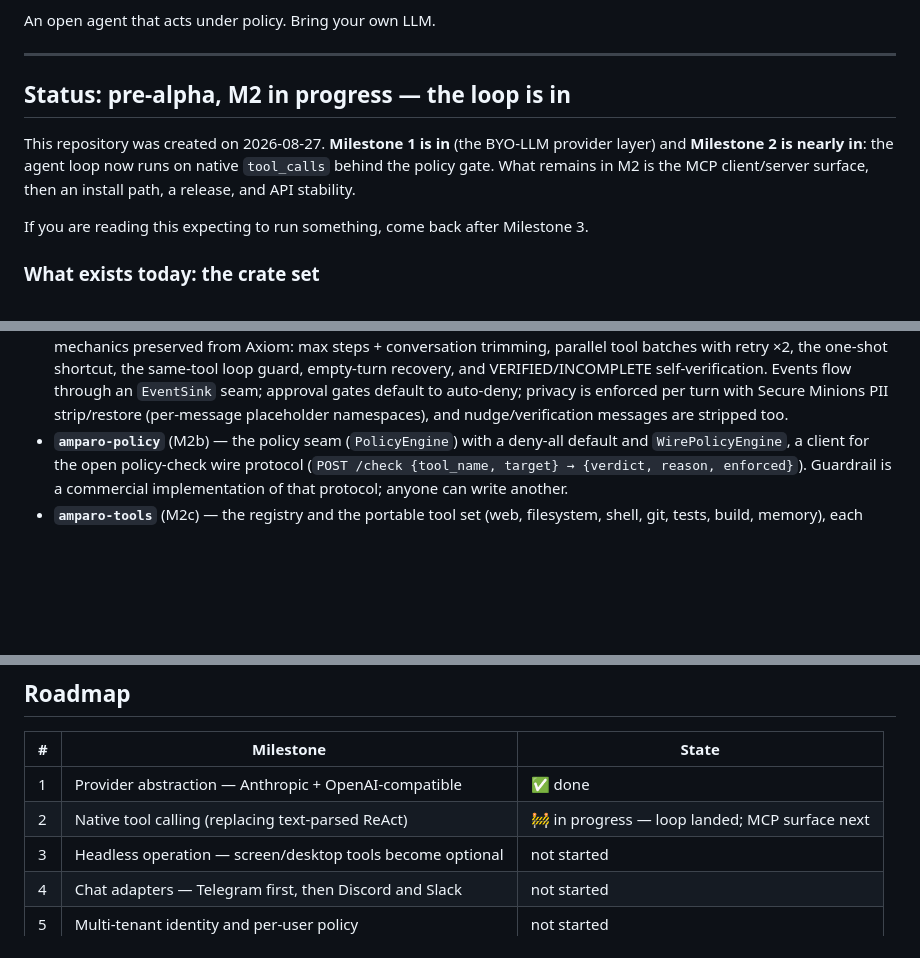
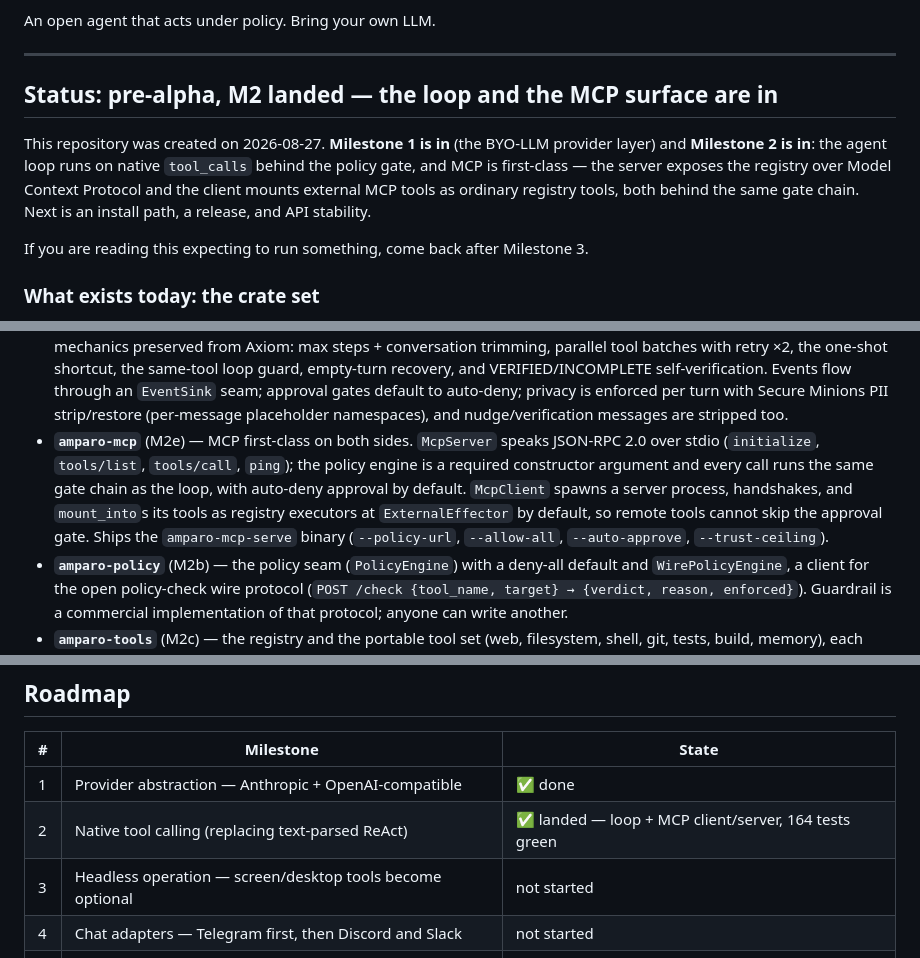
Before and after one commit to El-AI-Intelligence/amparo, a Markdown page: README.md, 3 parts joined by grey strips. Rendered like a GitHub page; blank space fills up the shorter version.

Commit message:
docs: M2 landed — loop + MCP surface in, roadmap updated

```diff
--- a/README.md
+++ b/README.md
@@ -7,12 +7,14 @@ An open agent that acts under policy. Bring your own LLM.
 
 ---
 
-## Status: pre-alpha, M2 in progress — the loop is in
+## Status: pre-alpha, M2 landed — the loop and the MCP surface are in
 
 This repository was created on 2026-08-27. **Milestone 1 is in** (the
-BYO-LLM provider layer) and **Milestone 2 is nearly in**: the agent loop now
-runs on native `tool_calls` behind the policy gate. What remains in M2 is the
-MCP client/server surface, then an install path, a release, and API stability.
+BYO-LLM provider layer) and **Milestone 2 is in**: the agent loop runs on
+native `tool_calls` behind the policy gate, and MCP is first-class — the
+server exposes the registry over Model Context Protocol and the client mounts
+external MCP tools as ordinary registry tools, both behind the same gate
+chain. Next is an install path, a release, and API stability.
 
 If you are reading this expecting to run something, come back after Milestone 3.
 
@@ -37,6 +39,15 @@ If you are reading this expecting to run something, come back after Milestone 3.
   `EventSink` seam; approval gates default to auto-deny; privacy is enforced
   per turn with Secure Minions PII strip/restore (per-message placeholder
   namespaces), and nudge/verification messages are stripped too.
+- **`amparo-mcp`** (M2e) — MCP first-class on both sides. `McpServer`
+  speaks JSON-RPC 2.0 over stdio (`initialize`, `tools/list`, `tools/call`,
+  `ping`); the policy engine is a required constructor argument and every
+  call runs the same gate chain as the loop, with auto-deny approval by
+  default. `McpClient` spawns a server process, handshakes, and
+  `mount_into`s its tools as registry executors at `ExternalEffector` by
+  default, so remote tools cannot skip the approval gate. Ships the
+  `amparo-mcp-serve` binary (`--policy-url`, `--allow-all`,
+  `--auto-approve`, `--trust-ceiling`).
 - **`amparo-policy`** (M2b) — the policy seam (`PolicyEngine`) with a
   deny-all default and `WirePolicyEngine`, a client for the open policy-check
   wire protocol (`POST /check {tool_name, target} → {verdict, reason,
@@ -88,7 +99,7 @@ chat bot. Not welded to a desktop session, not dependent on a GUI.
 | # | Milestone | State |
 |---|---|---|
 | 1 | Provider abstraction — Anthropic + OpenAI-compatible | ✅ done |
-| 2 | Native tool calling (replacing text-parsed ReAct) | 🚧 in progress — loop landed; MCP surface next |
+| 2 | Native tool calling (replacing text-parsed ReAct) | ✅ landed — loop + MCP client/server, 164 tests green |
 | 3 | Headless operation — screen/desktop tools become optional | not started |
 | 4 | Chat adapters — Telegram first, then Discord and Slack | not started |
 | 5 | Multi-tenant identity and per-user policy | not started |
```
